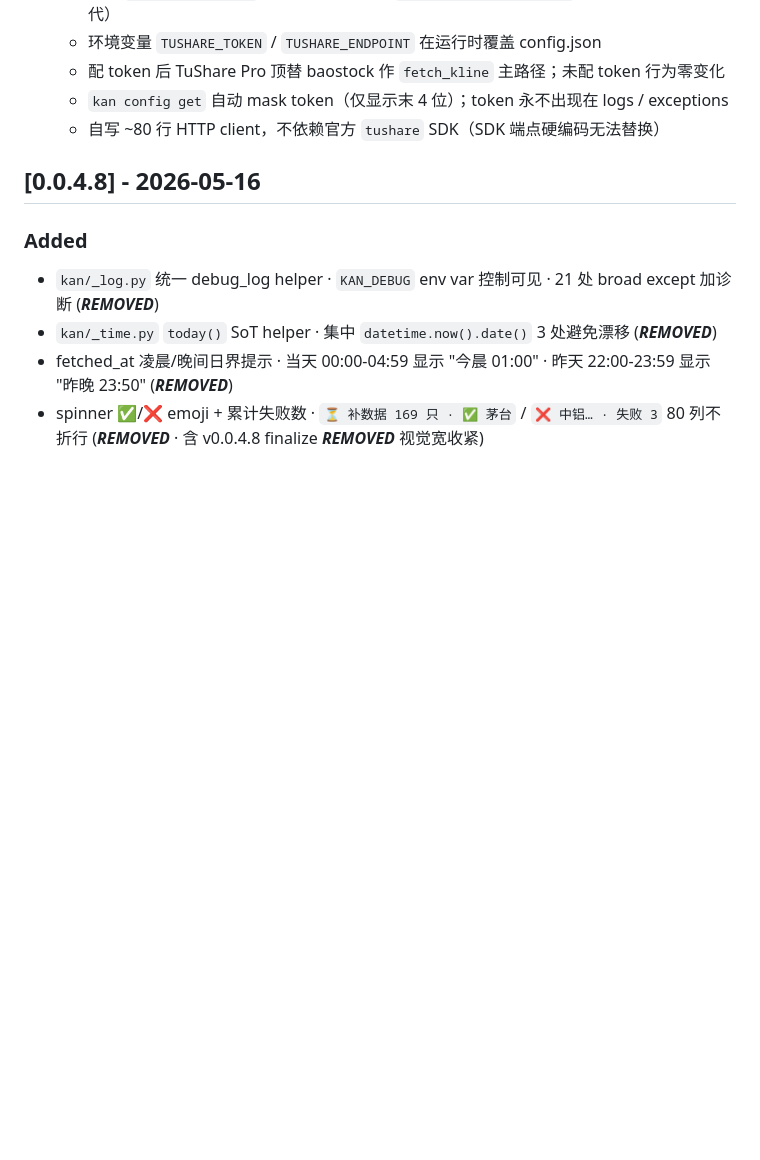
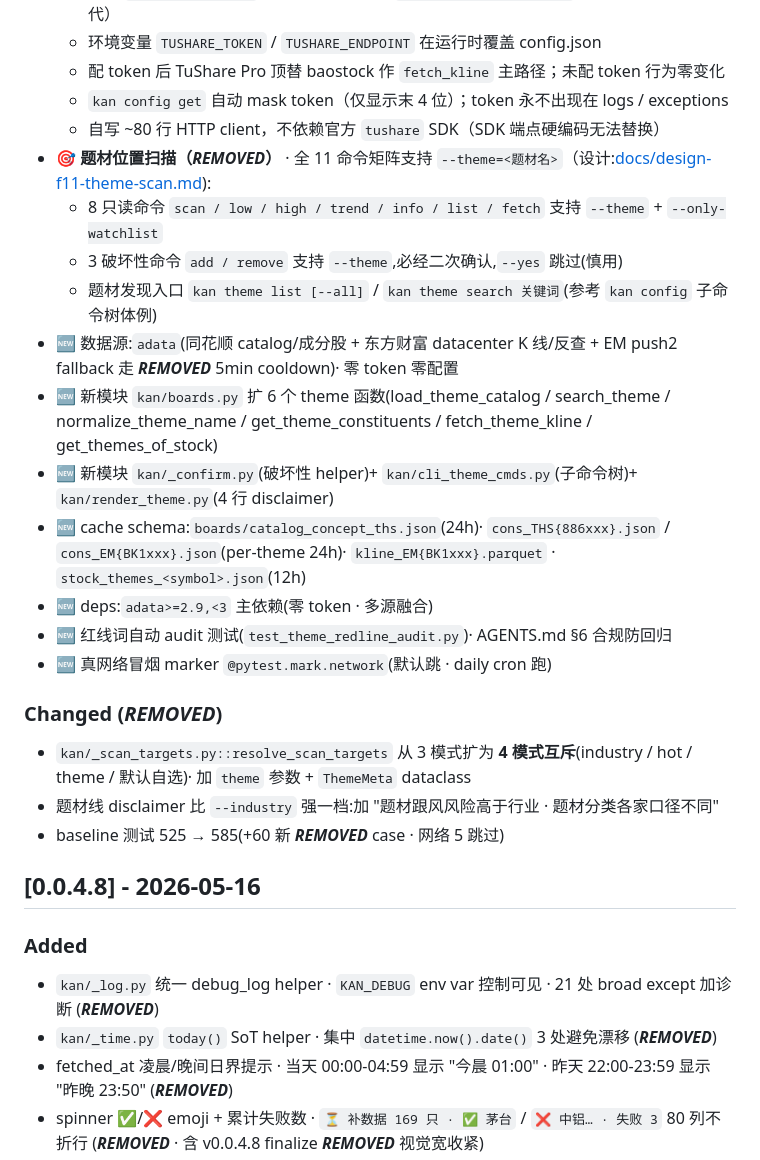
Before and after one commit to piklen/manmankan, a Markdown page: CHANGELOG.md, the part around the change. Drawn GitHub-style; blank space fills up the shorter version.

Commit message:
docs(theme): ***REMOVED*** CHANGELOG v0.0.5.0 entry · 全 11 命令矩阵 · adata 各取***REMOVED***

```diff
--- a/CHANGELOG.md
+++ b/CHANGELOG.md
@@ -20,6 +20,23 @@ and this project adheres to [Semantic Versioning](https://semver.org/spec/v2.0.0
   - 配 token 后 TuShare Pro 顶替 baostock 作 `fetch_kline` 主路径；未配 token 行为零变化
   - `kan config get` 自动 mask token（仅显示末 4 位）；token 永不出现在 logs / exceptions
   - 自写 ~80 行 HTTP client，不依赖官方 `tushare` SDK（SDK 端点硬编码无法替换）
+- **🎯 题材位置扫描（***REMOVED***）** · 全 11 命令矩阵支持 `--theme=<题材名>`（设计:[docs/design-f11-theme-scan.md](docs/design-f11-theme-scan.md)):
+  - 8 只读命令 `scan / low / high / trend / info / list / fetch` 支持 `--theme` + `--only-watchlist`
+  - 3 破坏性命令 `add / remove` 支持 `--theme`,必经二次确认,`--yes` 跳过(慎用)
+  - 题材发现入口 `kan theme list [--all]` / `kan theme search 关键词`(参考 `kan config` 子命令树体例)
+- 🆕 数据源:`adata`(同花顺 catalog/成分股 + 东方财富 datacenter K 线/反查 + EM push2 fallback 走 ***REMOVED*** 5min cooldown)· 零 token 零配置
+- 🆕 新模块 `kan/boards.py` 扩 6 个 theme 函数(load_theme_catalog / search_theme / normalize_theme_name / get_theme_constituents / fetch_theme_kline / get_themes_of_stock)
+- 🆕 新模块 `kan/_confirm.py`(破坏性 helper)+ `kan/cli_theme_cmds.py`(子命令树)+ `kan/render_theme.py`(4 行 disclaimer)
+- 🆕 cache schema:`boards/catalog_concept_ths.json`(24h)· `cons_THS{886xxx}.json` / `cons_EM{BK1xxx}.json`(per-theme 24h)· `kline_EM{BK1xxx}.parquet` · `stock_themes_<symbol>.json`(12h)
+- 🆕 deps:`adata>=2.9,<3` 主依赖(零 token · 多源融合)
+- 🆕 红线词自动 audit 测试(`test_theme_redline_audit.py`)· AGENTS.md §6 合规防回归
+- 🆕 真网络冒烟 marker `@pytest.mark.network`(默认跳 · daily cron 跑)
+
+### Changed (***REMOVED***)
+
+- `kan/_scan_targets.py::resolve_scan_targets` 从 3 模式扩为 **4 模式互斥**(industry / hot / theme / 默认自选)· 加 `theme` 参数 + `ThemeMeta` dataclass
+- 题材线 disclaimer 比 `--industry` 强一档:加 "题材跟风风险高于行业 · 题材分类各家口径不同"
+- baseline 测试 525 → 585(+60 新 ***REMOVED*** case · 网络 5 跳过)
 
 ## [0.0.4.8] - 2026-05-16
 
```
